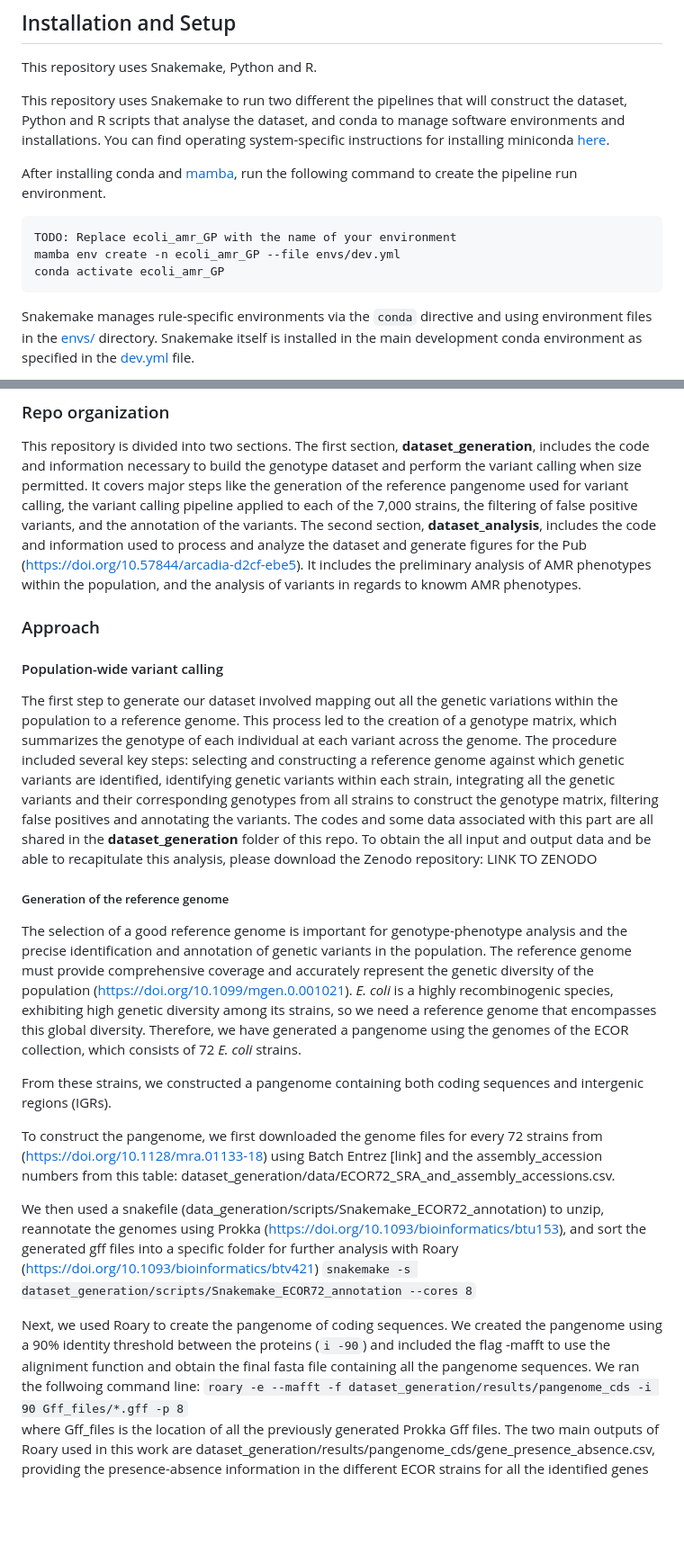
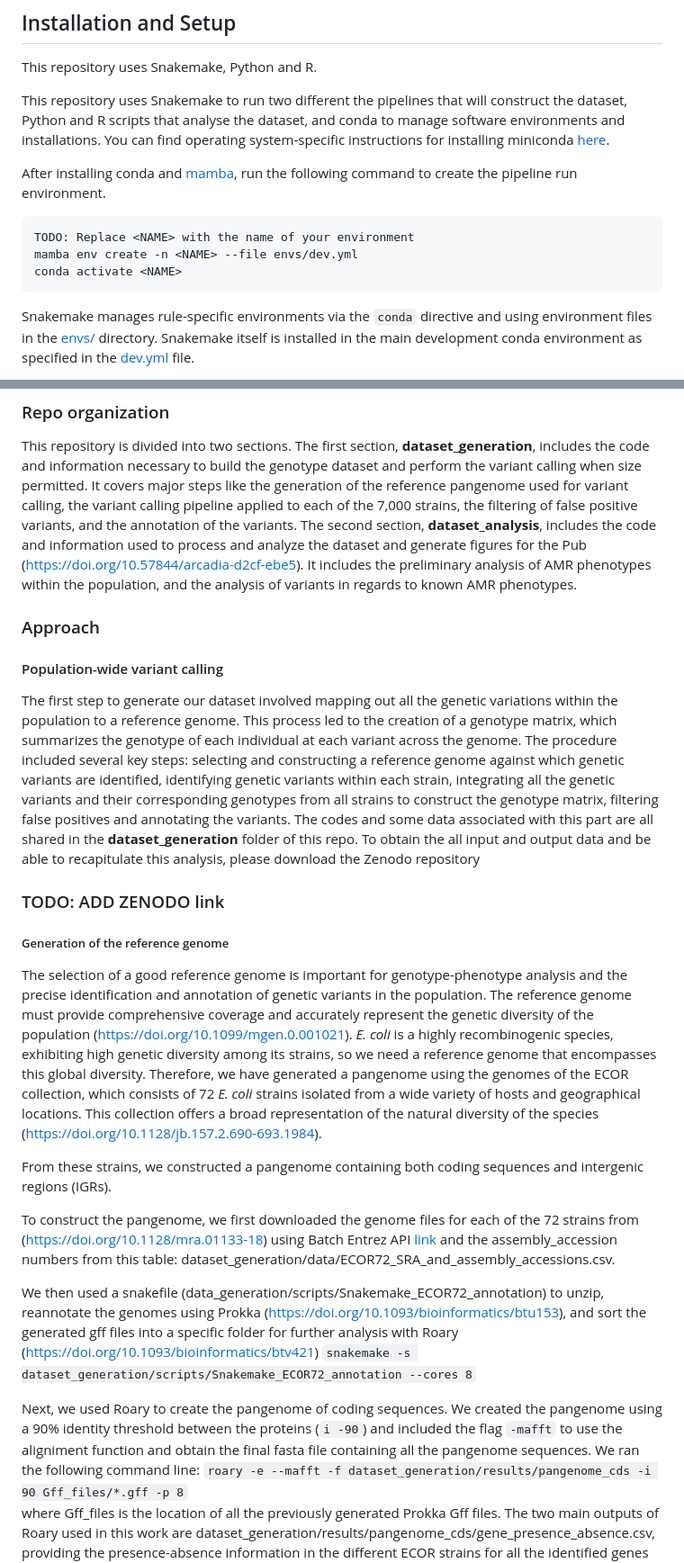
Before and after one commit to Arcadia-Science/2024-Ecoli-amr-genotype-phenotype_7000strains, a Markdown page: README.md, 2 parts joined by grey strips. Shown: that part at 90% size. Drawn GitHub-style; blank space fills up the shorter version.

Commit message:
ReadMe_updates_07162024

````diff
--- a/README.md
+++ b/README.md
@@ -21,9 +21,9 @@ This repository uses Snakemake to run two different the pipelines that will cons
 After installing conda and [mamba](https://mamba.readthedocs.io/en/latest/), run the following command to create the pipeline run environment.
 
 ```{bash}
-TODO: Replace ecoli_amr_GP with the name of your environment
-mamba env create -n ecoli_amr_GP --file envs/dev.yml
-conda activate ecoli_amr_GP
+TODO: Replace <NAME> with the name of your environment
+mamba env create -n <NAME> --file envs/dev.yml
+conda activate <NAME>
 ```
 
 Snakemake manages rule-specific environments via the `conda` directive and using environment files in the [envs/](./envs/) directory. Snakemake itself is installed in the main development conda environment as specified in the [dev.yml](./envs/dev.yml) file.
@@ -49,7 +51,7 @@ The primary objective of this study was to integrate available genotypic and phe
 
 This repository is divided into two sections.
 The first section, **dataset_generation**, includes the code and information necessary to build the genotype dataset and perform the variant calling when size permitted. It covers major steps like the generation of the reference pangenome used for variant calling, the variant calling pipeline applied to each of the 7,000 strains, the filtering of false positive variants, and the annotation of the variants.
-The second section, **dataset_analysis**, includes the code and information used to process and analyze the dataset and generate figures for the Pub (https://doi.org/10.57844/arcadia-d2cf-ebe5). It includes the preliminary analysis of AMR phenotypes within the population, and the analysis of variants in regards to knowm AMR phenotypes.
+The second section, **dataset_analysis**, includes the code and information used to process and analyze the dataset and generate figures for the Pub (https://doi.org/10.57844/arcadia-d2cf-ebe5). It includes the preliminary analysis of AMR phenotypes within the population, and the analysis of variants in regards to known AMR phenotypes.
 
 ### Approach
 
@@ -57,22 +59,23 @@ The second section, **dataset_analysis**, includes the code and information used
 
 The first step to generate our dataset involved mapping out all the genetic variations within the population to a reference genome. This process led to the creation of a genotype matrix, which summarizes the genotype of each individual at each variant across the genome. The procedure included several key steps: selecting and constructing a reference genome against which genetic variants are identified, identifying genetic variants within each strain, integrating all the genetic variants and their corresponding genotypes from all strains to construct the genotype matrix, filtering false positives and annotating the variants.
 The codes and some data associated with this part are all shared in the **dataset_generation** folder of this repo.
-To obtain the all input and output data and be able to recapitulate this analysis, please download the Zenodo repository: LINK TO ZENODO
+To obtain the all input and output data and be able to recapitulate this analysis, please download the Zenodo repository
+### TODO: ADD ZENODO link
 
 ##### Generation of the reference genome
 
 The selection of a good reference genome is important for genotype-phenotype analysis and the precise identification and annotation of genetic variants in the population. The reference genome must provide comprehensive coverage and accurately represent the genetic diversity of the population (https://doi.org/10.1099/mgen.0.001021).
-*E. coli* is a highly recombinogenic species, exhibiting high genetic diversity among its strains, so we need a reference genome that encompasses this global diversity. Therefore, we have generated a pangenome using the genomes of the ECOR collection, which consists of 72 *E. coli* strains.
+*E. coli* is a highly recombinogenic species, exhibiting high genetic diversity among its strains, so we need a reference genome that encompasses this global diversity. Therefore, we have generated a pangenome using the genomes of the ECOR collection, which consists of 72 *E. coli* strains isolated from a wide variety of hosts and geographical locations. This collection offers a broad representation of the natural diversity of the species (https://doi.org/10.1128/jb.157.2.690-693.1984).
 
 From these strains, we constructed a pangenome containing both coding sequences and intergenic regions (IGRs).
 
-To construct the pangenome, we first downloaded the genome files for every 72 strains from (https://doi.org/10.1128/mra.01133-18) using Batch Entrez [link] and the assembly_accession numbers from this table: dataset_generation/data/ECOR72_SRA_and_assembly_accessions.csv.
+To construct the pangenome, we first downloaded the genome files for each of the 72 strains from (https://doi.org/10.1128/mra.01133-18) using Batch Entrez API [link](https://www.ncbi.nlm.nih.gov/sites/batchentrez) and the assembly_accession numbers from this table: dataset_generation/data/ECOR72_SRA_and_assembly_accessions.csv.
 
 We then used a snakefile (data_generation/scripts/Snakemake_ECOR72_annotation) to unzip, reannotate the genomes using Prokka (https://doi.org/10.1093/bioinformatics/btu153), and sort the generated gff files into a specific folder for further analysis with Roary (https://doi.org/10.1093/bioinformatics/btv421)
 `snakemake -s dataset_generation/scripts/Snakemake_ECOR72_annotation --cores 8`
 
-Next, we used Roary to create the pangenome of coding sequences. We created the pangenome using a 90% identity threshold between the proteins (`i -90`) and included the flag -mafft to use the aligniment function and obtain the final fasta file containing all the pangenome sequences.
-We ran the follwoing command line:
+Next, we used Roary to create the pangenome of coding sequences. We created the pangenome using a 90% identity threshold between the proteins (`i -90`) and included the flag `-mafft` to use the aligniment function and obtain the final fasta file containing all the pangenome sequences.
+We ran the following command line:
 `roary -e --mafft -f dataset_generation/results/pangenome_cds -i 90 Gff_files/*.gff -p 8`
 where Gff_files is the location of all the previously generated Prokka Gff files.
 The two main outputs of Roary used in this work are dataset_generation/results/pangenome_cds/gene_presence_absence.csv, providing the presence-absence information in the different ECOR strains for all the identified genes (or locus) identified in the pangenome, and dataset_generation/results/pangenome_cds/cds_sequences.fa a multi-sequence fasta file containing all sequences of the coding sequences pangenome ; We also share the summary file dataset_generation/results/pangenome_cds/summary_statistics.txt
````
Also changed, not shown: other parts of README.md (+5 -2 lines).
